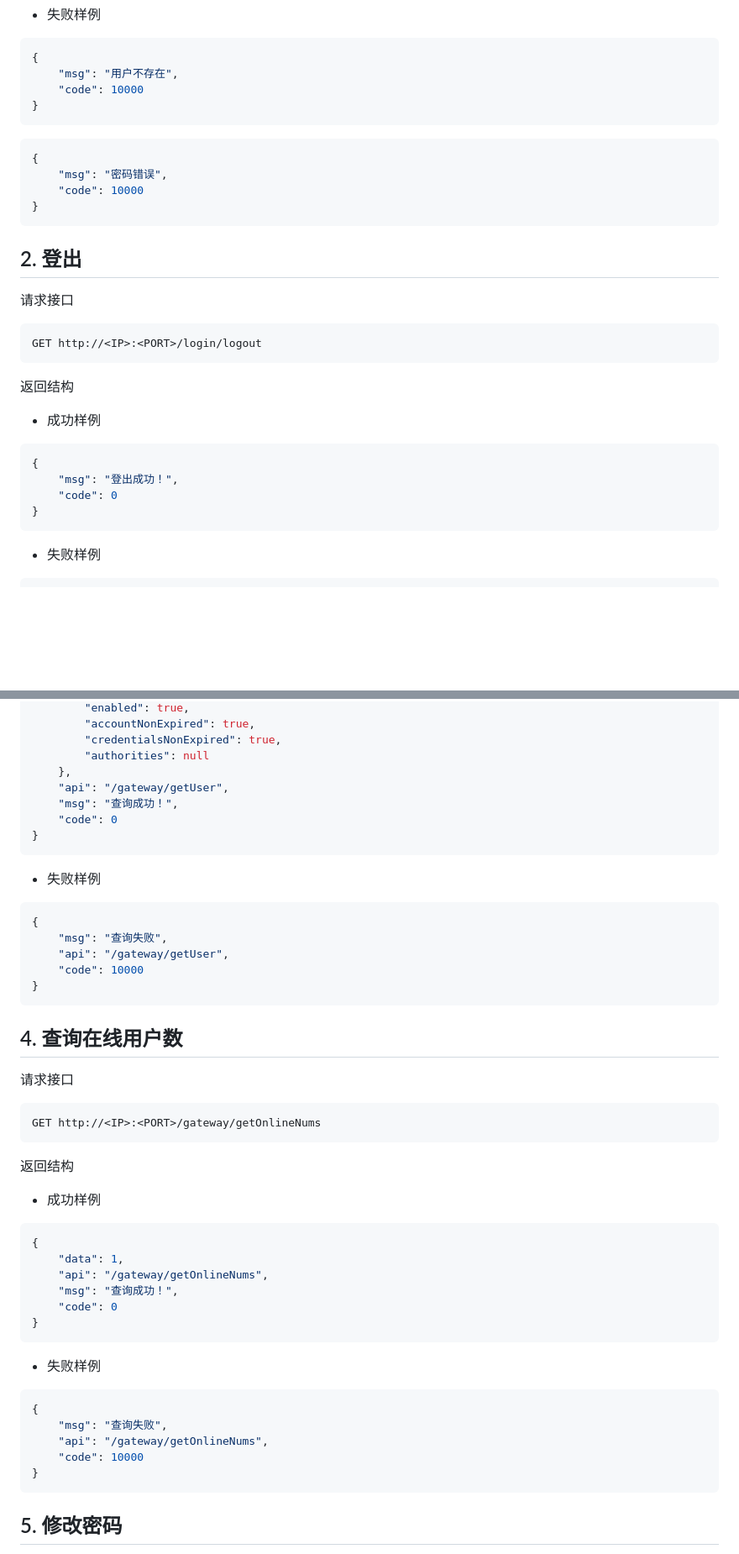
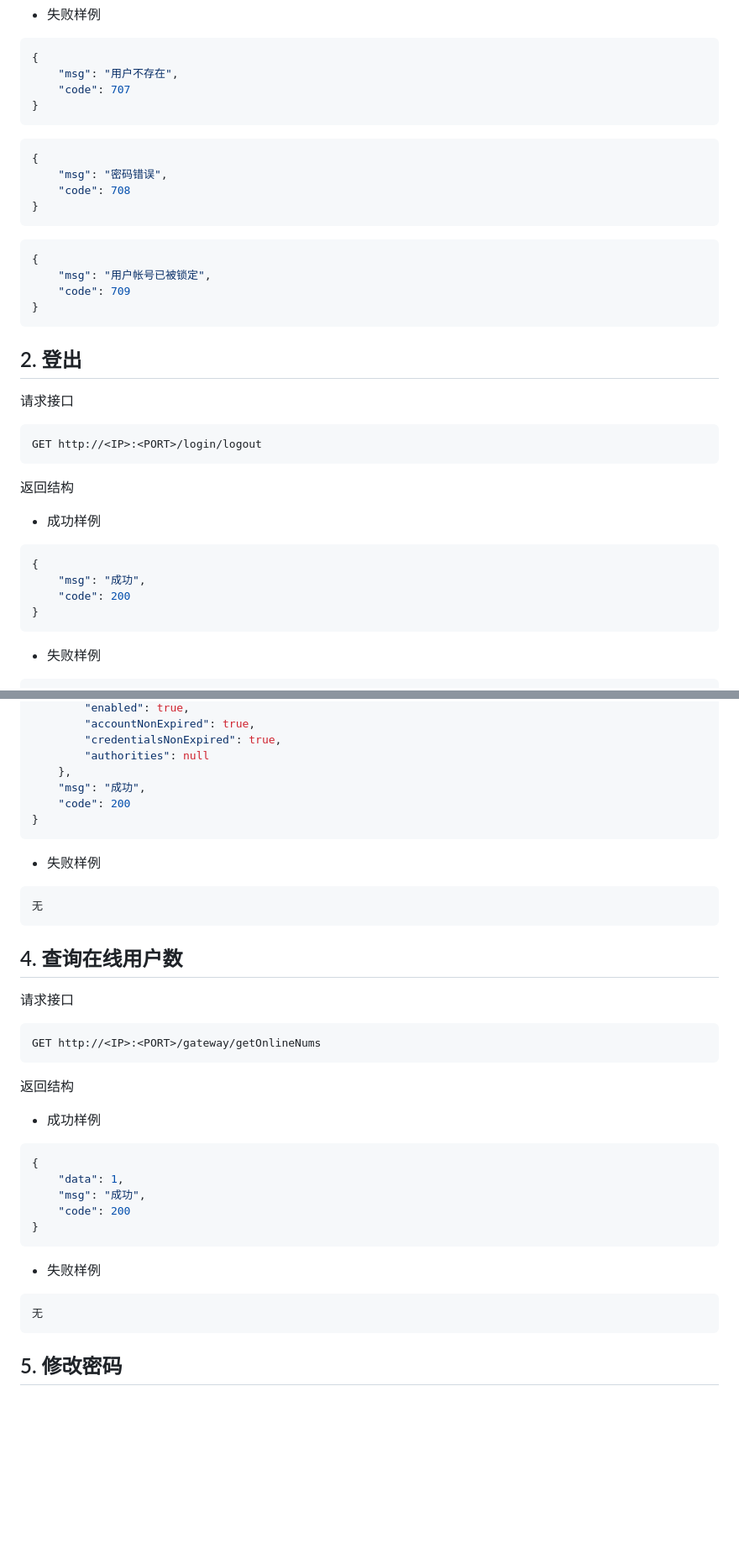
Before and after one commit to zk1991-github/spring-cloud-gateway-security, a Markdown page: Web接口文档.md, 2 parts joined by grey strips. Shown: that part at 84% size. GitHub-like rendering; blank space fills up the shorter version.

````diff
--- a/Web接口文档.md
+++ b/Web接口文档.md
@@ -88,15 +88,24 @@ permissionInfos对象
 ```json
 {
     "msg": "用户不存在",
-    "code": 10000
+    "code": 707
 }
 ```
 ```json
 {
     "msg": "密码错误",
-    "code": 10000
+    "code": 708
 }
 ```
+
+```json
+{
+    "msg": "用户帐号已被锁定",
+    "code": 709
+}
+```
+
+
 
 ## 2. 登出
 
@@ -112,8 +121,8 @@ GET http://<IP>:<PORT>/login/logout
 
 ```json
 {
-    "msg": "登出成功！",
-    "code": 0
+    "msg": "成功",
+    "code": 200
 }
 ```
 
@@ -168,20 +177,15 @@ GET http://<IP>:<PORT>/gateway/getUser
         "credentialsNonExpired": true,
         "authorities": null
     },
-    "api": "/gateway/getUser",
-    "msg": "查询成功！",
-    "code": 0
+    "msg": "成功",
+    "code": 200
 }
 ```
 
 - 失败样例
 
 ```json
-{
-    "msg": "查询失败",
-    "api": "/gateway/getUser",
-    "code": 10000
-}
+无
 ```
 
 ## 4. 查询在线用户数
@@ -199,20 +203,15 @@ GET http://<IP>:<PORT>/gateway/getOnlineNums
 ```json
 {
     "data": 1,
-    "api": "/gateway/getOnlineNums",
-    "msg": "查询成功！",
-    "code": 0
+    "msg": "成功",
+    "code": 200
 }
 ```
 
 - 失败样例
 
 ```json
-{
-    "msg": "查询失败",
-    "api": "/gateway/getOnlineNums",
-    "code": 10000
-}
+无
 ```
 
 ## 5. 修改密码
````
Also changed, not shown: other parts of Web接口文档.md (+170 -92 lines).
